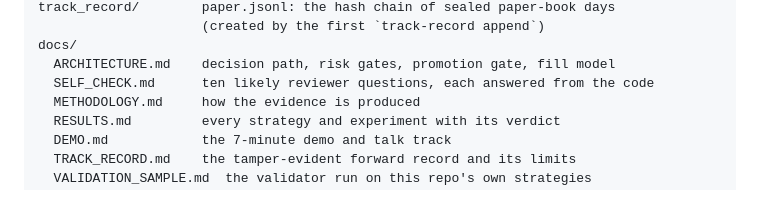
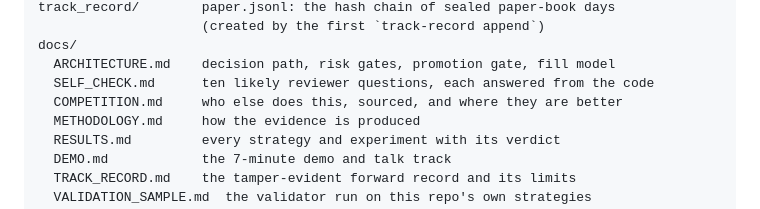
Before and after one commit to varunganji19/Trade-Bot, a Markdown page: README.md, the part around the change. Rendered like a GitHub page.

```diff
--- a/README.md
+++ b/README.md
@@ -254,6 +254,7 @@ track_record/        paper.jsonl: the hash chain of sealed paper-book days
 docs/
   ARCHITECTURE.md    decision path, risk gates, promotion gate, fill model
   SELF_CHECK.md      ten likely reviewer questions, each answered from the code
+  COMPETITION.md     who else does this, sourced, and where they are better
   METHODOLOGY.md     how the evidence is produced
   RESULTS.md         every strategy and experiment with its verdict
   DEMO.md            the 7-minute demo and talk track
```
Also changed, not shown: docs/COMPETITION.md (added, +87 -0 lines).
